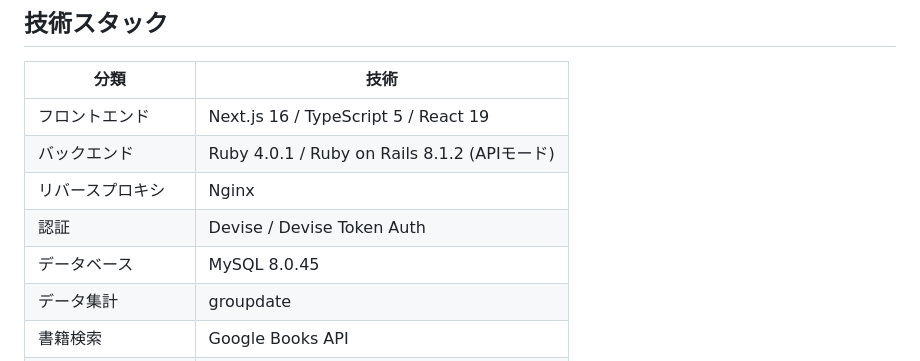
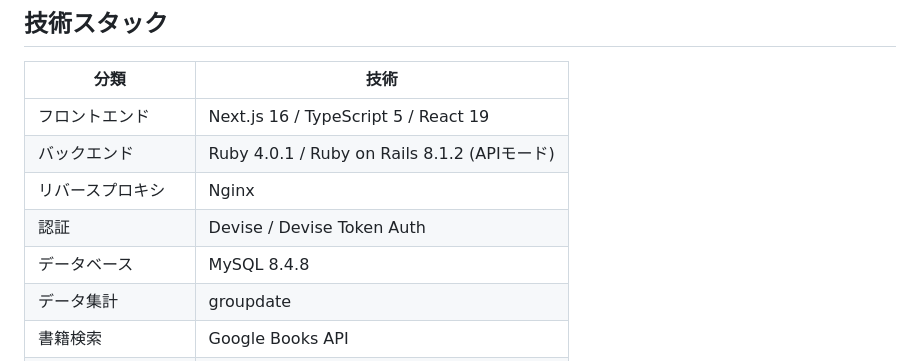
Before and after one commit to meitantei13/SoloRead, a Markdown page: README.md, the part around the change. GitHub-like rendering.

Commit message:
READMEの更新

```diff
--- a/README.md
+++ b/README.md
@@ -121,7 +121,7 @@ https://solo-read.click
 | バックエンド        | Ruby 4.0.1 / Ruby on Rails 8.1.2 (APIモード) |
 | リバースプロキシ    | Nginx                                        |
 | 認証                | Devise / Devise Token Auth                   |
-| データベース        | MySQL 8.0.45                                 |
+| データベース        | MySQL 8.4.8                                  |
 | データ集計          | groupdate                                    |
 | 書籍検索            | Google Books API                             |
 | 非同期処理          | Sidekiq / sidekiq-cron                       |
```
